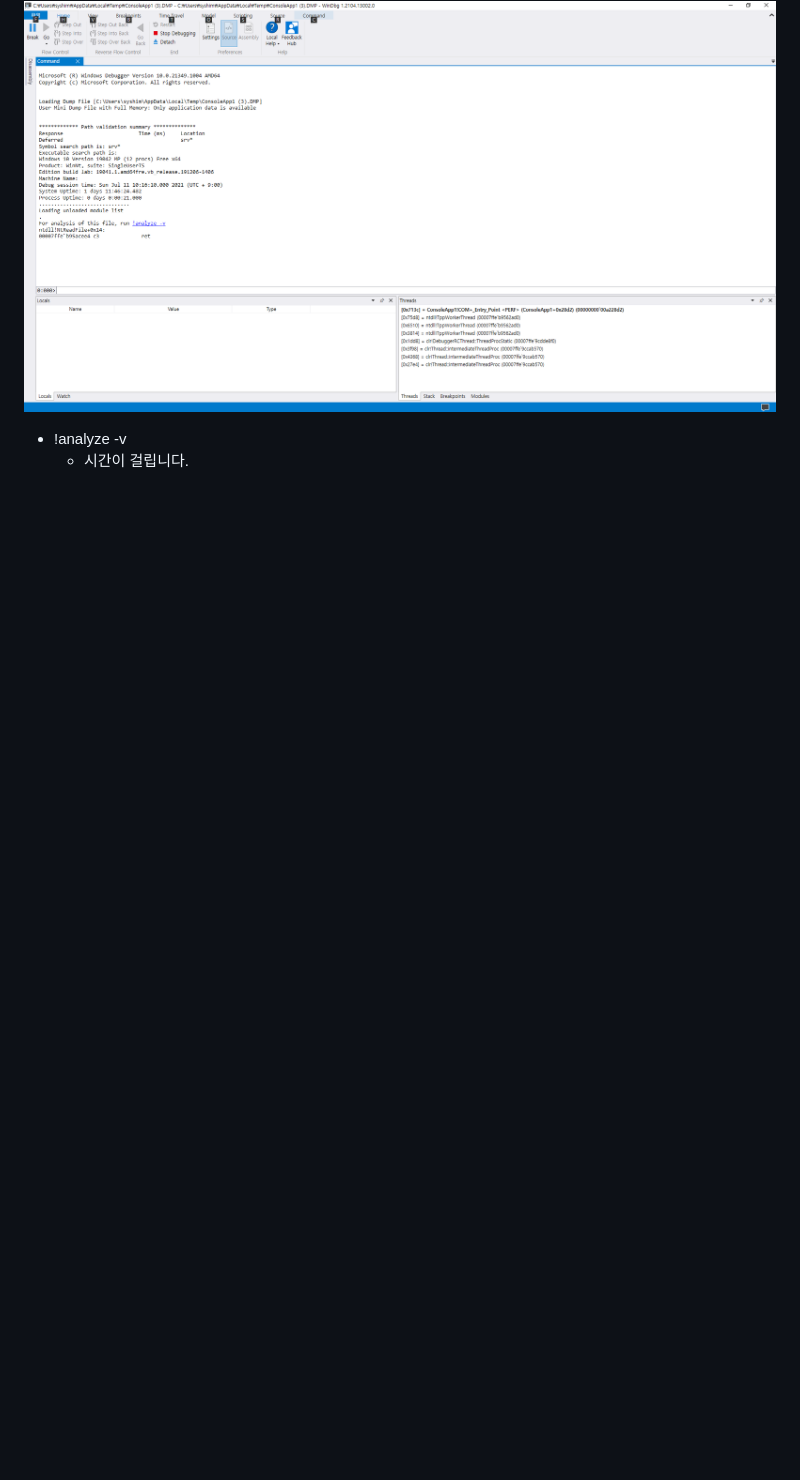
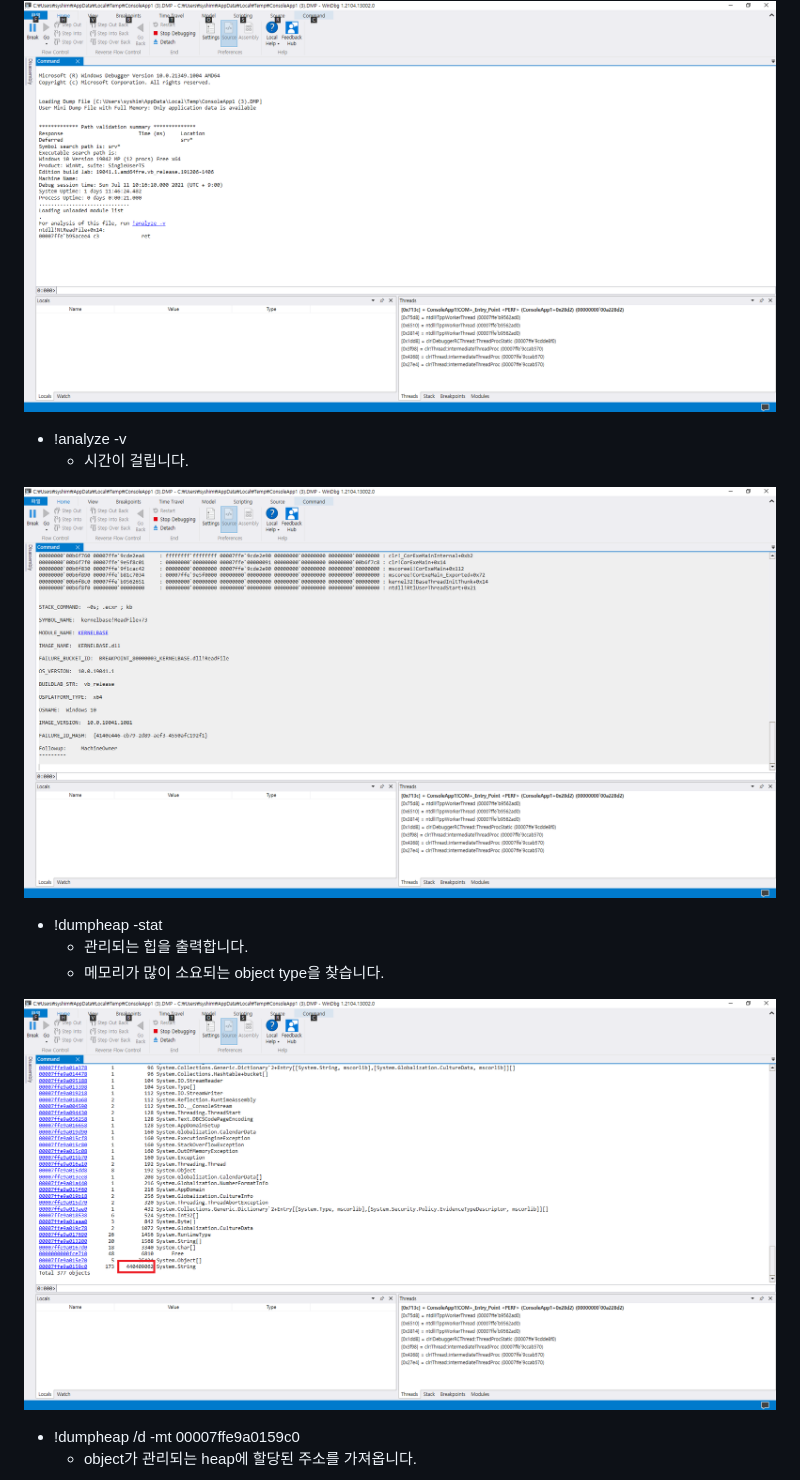
Before and after one commit to seungyongshim/Net-Framework-Leak-WinDbg-Sample, a Markdown page: README.md, the part around one of its changes. Drawn GitHub-style; pictures changed too: .gitbook/assets/image (6).png (added), .gitbook/assets/image (7).png (added); blank space fills up the shorter version.

Commit message:
GitBook: [master] one page and 5 assets modified

```diff
--- a/README.md
+++ b/README.md
@@ -23,4 +23,17 @@
 
 * !analyze -v
   * 시간이 걸립니다.
-*
+
+![](.gitbook/assets/image%20%287%29.png)
+
+* !dumpheap -stat
+  * 관리되는 힙을 출력합니다.
+  * 메모리가 많이 소요되는 object type을 찾습니다.
+
+![](.gitbook/assets/image%20%286%29.png)
+
+
+
+* !dumpheap /d -mt 00007ffe9a0159c0
+  * object가 관리되는 heap에 할당된 주소를 가져옵니다.
+
```
Also changed, not shown: other parts of README.md (+8 -1 lines), .gitbook/assets/image (1) (1) (1).png (added), .gitbook/assets/image (1).png, .gitbook/assets/image (8).png (added).
